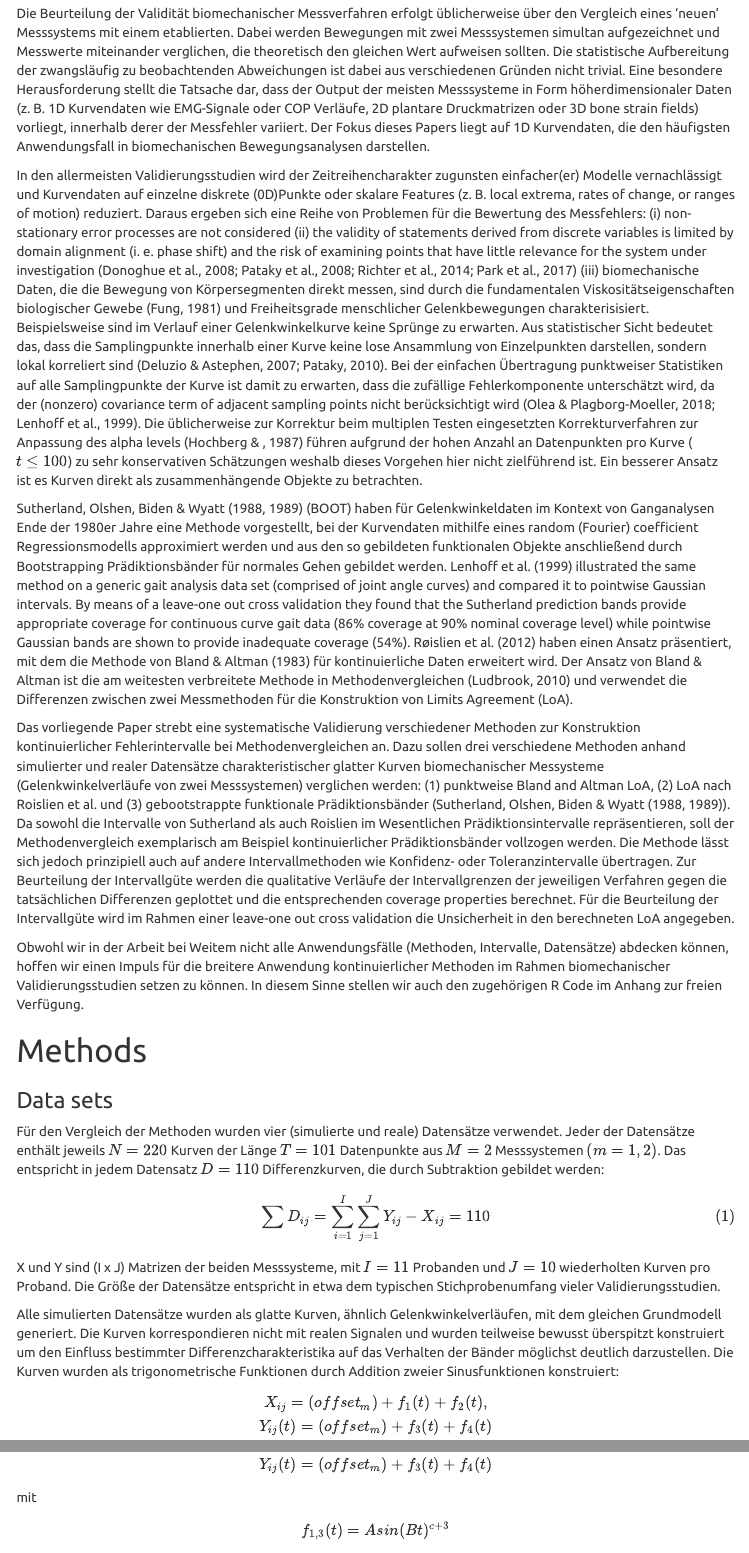
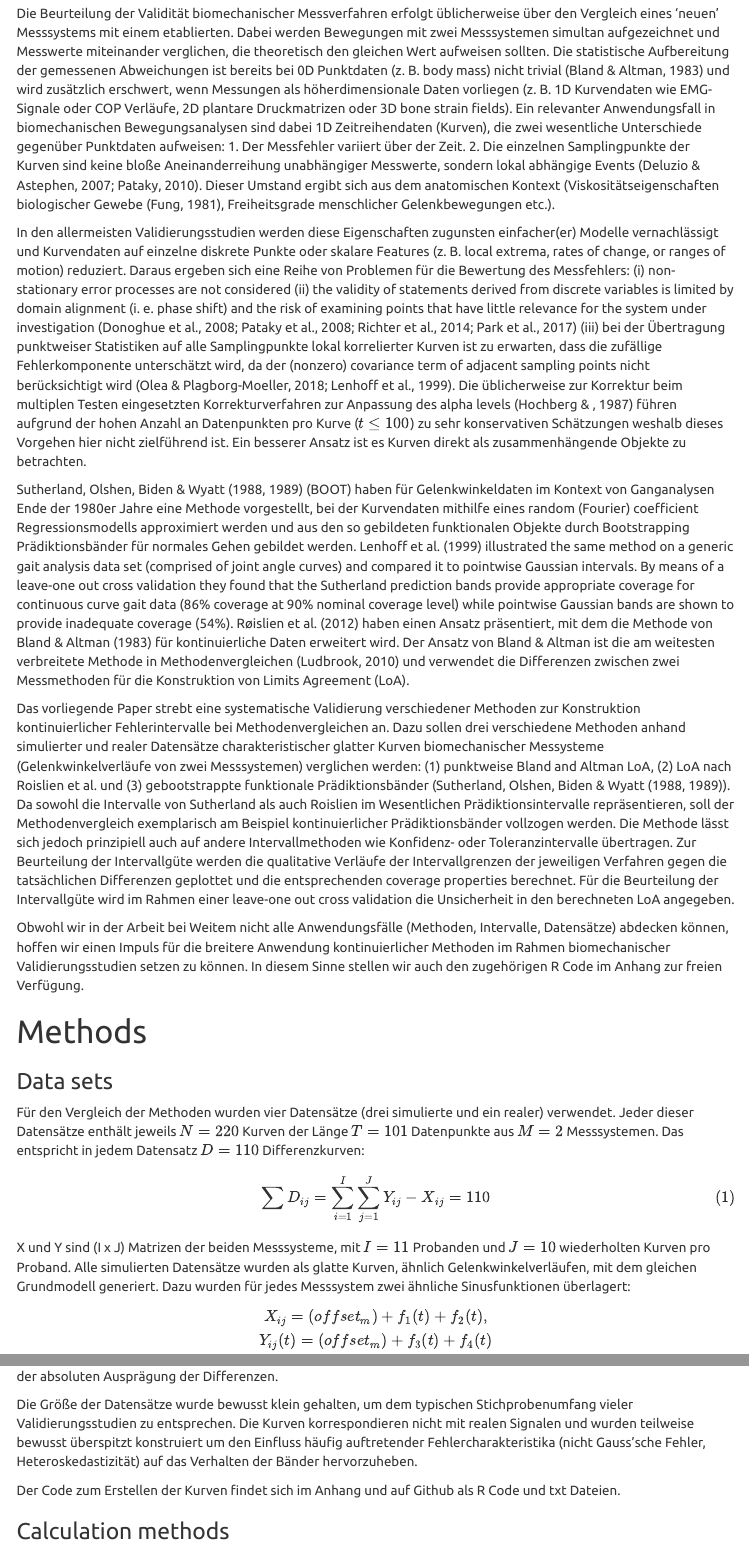
Before and after one commit to koda86/floa, an R Markdown document (paper.Rmd): the page in a window 1100 px wide, from 660 px down, and a second part further down, joined at a grey line. Rendered offline with R 4.5, knitr and Pandoc, with nearby package versions; code that draws random numbers runs with fixed seeds of ours; some code elsewhere in the file could not run offline; menus at the side of the page are left out.

Commit message:
Continue paper draft

```diff
--- a/paper.Rmd
+++ b/paper.Rmd
@@ -3 +1,0 @@ title: Comparison of continuous prediction bands for the validation of smooth 1D
-  time series data
@@ -4,3 +3,4 @@ title: Comparison of continuous prediction bands for the validation of smooth 1D
+  curve data
 author:
 - name: Daniel Koska
   email: daniel.koska@hsw.tu-chemnitz.de
@@ -85,11 +85,11 @@ source("estimate_uncertainty_loa.R")
 
 # Introduction
 
-Die Beurteilung der Validität biomechanischer Messverfahren erfolgt üblicherweise über den Vergleich eines 'neuen' Messsystems mit einem etablierten. Dabei werden Bewegungen mit zwei Messsystemen simultan aufgezeichnet und Messwerte miteinander verglichen, die theoretisch den gleichen Wert aufweisen sollten. Die statistische Aufbereitung der zwangsläufig zu beobachtenden Abweichungen ist dabei aus verschiedenen Gründen nicht trivial. Eine besondere Herausforderung stellt die Tatsache dar, dass der Output der meisten Messsysteme in Form höherdimensionaler Daten (z. B. 1D Kurvendaten wie EMG-Signale oder COP Verläufe, 2D plantare Druckmatrizen oder 3D bone strain fields) vorliegt, innerhalb derer der Messfehler variiert. Der Fokus dieses Papers liegt auf 1D Kurvendaten, die den häufigsten Anwendungsfall in biomechanischen Bewegungsanalysen darstellen.
+Die Beurteilung der Validität biomechanischer Messverfahren erfolgt üblicherweise über den Vergleich eines 'neuen' Messsystems mit einem etablierten. Dabei werden Bewegungen mit zwei Messsystemen simultan aufgezeichnet und Messwerte miteinander verglichen, die theoretisch den gleichen Wert aufweisen sollten. Die statistische Aufbereitung der gemessenen Abweichungen ist bereits bei 0D Punktdaten (z. B. body mass) nicht trivial (Bland & Altman, 1983) und wird zusätzlich erschwert, wenn Messungen als höherdimensionale Daten vorliegen (z. B. 1D Kurvendaten wie EMG-Signale oder COP Verläufe, 2D plantare Druckmatrizen oder 3D bone strain fields). Ein relevanter Anwendungsfall in biomechanischen Bewegungsanalysen sind dabei 1D Zeitreihendaten (Kurven), die zwei wesentliche Unterschiede gegenüber Punktdaten aufweisen: 1. Der Messfehler variiert über der Zeit. 2. Die einzelnen Samplingpunkte der Kurven sind keine bloße Aneinanderreihung unabhängiger Messwerte, sondern lokal abhängige Events (Deluzio & Astephen, 2007; Pataky, 2010). Dieser Umstand ergibt sich aus dem anatomischen Kontext (Viskositätseigenschaften biologischer Gewebe (Fung, 1981), Freiheitsgrade menschlicher Gelenkbewegungen etc.).
 
-In den allermeisten Validierungsstudien wird der Zeitreihencharakter zugunsten einfacher(er) Modelle vernachlässigt und Kurvendaten auf einzelne diskrete (0D)Punkte oder skalare Features (z. B. local extrema, rates of change, or ranges of motion) reduziert. Daraus ergeben sich eine Reihe von Problemen für die Bewertung des Messfehlers: (i) non-stationary error processes are not considered (ii) the validity of statements derived from discrete variables is limited by domain alignment (i. e. phase shift) and the risk of examining points that have little relevance for the system under investigation (Donoghue et al., 2008; Pataky et al., 2008; Richter et al., 2014; Park et al., 2017) (iii) biomechanische Daten, die die Bewegung von Körpersegmenten direkt messen, sind durch die fundamentalen Viskositätseigenschaften biologischer Gewebe (Fung, 1981) und Freiheitsgrade menschlicher Gelenkbewegungen charakterisisiert. Beispielsweise sind im Verlauf einer Gelenkwinkelkurve keine Sprünge zu erwarten. Aus statistischer Sicht bedeutet das, dass die Samplingpunkte innerhalb einer Kurve keine lose Ansammlung von Einzelpunkten darstellen, sondern lokal korreliert sind (Deluzio & Astephen, 2007; Pataky, 2010). Bei der einfachen Übertragung punktweiser Statistiken auf alle Samplingpunkte der Kurve ist damit zu erwarten, dass die zufällige Fehlerkomponente unterschätzt wird, da der (nonzero) covariance term of adjacent sampling points nicht berücksichtigt wird (Olea & Plagborg-Moeller, 2018; Lenhoff et al., 1999). Die üblicherweise zur Korrektur beim multiplen Testen eingesetzten Korrekturverfahren zur Anpassung des alpha levels (Hochberg & , 1987) führen aufgrund der hohen Anzahl an Datenpunkten pro Kurve ($t \le 100$) zu sehr konservativen Schätzungen weshalb dieses Vorgehen hier nicht zielführend ist. Ein besserer Ansatz ist es Kurven direkt als zusammenhängende Objekte zu betrachten.
+In den allermeisten Validierungsstudien werden diese Eigenschaften zugunsten einfacher(er) Modelle vernachlässigt und Kurvendaten auf einzelne diskrete Punkte oder skalare Features (z. B. local extrema, rates of change, or ranges of motion) reduziert. Daraus ergeben sich eine Reihe von Problemen für die Bewertung des Messfehlers: (i) non-stationary error processes are not considered (ii) the validity of statements derived from discrete variables is limited by domain alignment (i. e. phase shift) and the risk of examining points that have little relevance for the system under investigation (Donoghue et al., 2008; Pataky et al., 2008; Richter et al., 2014; Park et al., 2017) (iii) bei der Übertragung punktweiser Statistiken auf alle Samplingpunkte lokal korrelierter Kurven ist zu erwarten, dass die zufällige Fehlerkomponente unterschätzt wird, da der (nonzero) covariance term of adjacent sampling points nicht berücksichtigt wird (Olea & Plagborg-Moeller, 2018; Lenhoff et al., 1999). Die üblicherweise zur Korrektur beim multiplen Testen eingesetzten Korrekturverfahren zur Anpassung des alpha levels (Hochberg & , 1987) führen aufgrund der hohen Anzahl an Datenpunkten pro Kurve ($t \le 100$) zu sehr konservativen Schätzungen weshalb dieses Vorgehen hier nicht zielführend ist. Ein besserer Ansatz ist es Kurven direkt als zusammenhängende Objekte zu betrachten.
 
-Sutherland, Olshen, Biden & Wyatt (1988, 1989) (BOOT) haben für Gelenkwinkeldaten im Kontext von Ganganalysen Ende der 1980er Jahre eine Methode vorgestellt, bei der Kurvendaten mithilfe eines random (Fourier) coefficient Regressionsmodells approximiert werden und aus den so gebildeten funktionalen Objekte anschließend durch Bootstrapping Prädiktionsbänder für normales Gehen gebildet werden. Lenhoff et al. (1999) illustrated the same method on a generic gait analysis data set (comprised of joint angle curves) and compared it to pointwise Gaussian intervals. By means of a leave-one out cross validation they found that the Sutherland prediction bands provide appropriate coverage for continuous curve gait data (86% coverage at 90% nominal coverage level) while pointwise Gaussian bands are shown to provide inadequate coverage (54%). Røislien et al. (2012) haben einen Ansatz präsentiert, mit dem die Methode von Bland & Altman (1983) für kontinuierliche Daten erweitert wird. Der Ansatz von Bland & Altman ist die am weitesten verbreitete Methode in Methodenvergleichen (Ludbrook, 2010) und verwendet die Differenzen zwischen zwei Messmethoden für die Konstruktion von Limits Agreement (LoA).
+Sutherland, Olshen, Biden & Wyatt (1988, 1989) (BOOT) haben für Gelenkwinkeldaten im Kontext von Ganganalysen Ende der 1980er Jahre eine Methode vorgestellt, bei der Kurvendaten mithilfe eines random (Fourier) coefficient Regressionsmodells approximiert werden und aus den so gebildeten funktionalen Objekte durch Bootstrapping Prädiktionsbänder für normales Gehen gebildet werden. Lenhoff et al. (1999) illustrated the same method on a generic gait analysis data set (comprised of joint angle curves) and compared it to pointwise Gaussian intervals. By means of a leave-one out cross validation they found that the Sutherland prediction bands provide appropriate coverage for continuous curve gait data (86% coverage at 90% nominal coverage level) while pointwise Gaussian bands are shown to provide inadequate coverage (54%). Røislien et al. (2012) haben einen Ansatz präsentiert, mit dem die Methode von Bland & Altman (1983) für kontinuierliche Daten erweitert wird. Der Ansatz von Bland & Altman ist die am weitesten verbreitete Methode in Methodenvergleichen (Ludbrook, 2010) und verwendet die Differenzen zwischen zwei Messmethoden für die Konstruktion von Limits Agreement (LoA).
 
 Das vorliegende Paper strebt eine systematische Validierung verschiedener Methoden zur Konstruktion kontinuierlicher Fehlerintervalle bei Methodenvergleichen an. Dazu sollen drei verschiedene Methoden anhand simulierter und realer Datensätze charakteristischer glatter Kurven biomechanischer Messysteme (Gelenkwinkelverläufe von zwei Messsystemen) verglichen werden: (1) punktweise Bland and Altman LoA, (2) LoA nach Roislien et al. und (3) gebootstrappte funktionale Prädiktionsbänder (Sutherland, Olshen, Biden & Wyatt (1988, 1989)). Da sowohl die Intervalle von Sutherland als auch Roislien im Wesentlichen Prädiktionsintervalle repräsentieren, soll der Methodenvergleich exemplarisch am Beispiel kontinuierlicher Prädiktionsbänder vollzogen werden. Die Methode lässt sich jedoch prinzipiell auch auf andere Intervallmethoden wie Konfidenz- oder Toleranzintervalle übertragen. Zur Beurteilung der Intervallgüte werden die qualitative Verläufe der Intervallgrenzen der jeweiligen Verfahren gegen die tatsächlichen Differenzen geplottet und die entsprechenden coverage properties berechnet. Für die Beurteilung der Intervallgüte wird im Rahmen einer leave-one out cross validation die Unsicherheit in den berechneten LoA angegeben.
 
@@ -99,7 +99,7 @@ Obwohl wir in der Arbeit bei Weitem nicht alle Anwendungsfälle (Methoden, Inter
 
 ### Data sets
 
-Für den Vergleich der Methoden wurden vier (simulierte und reale) Datensätze verwendet. Jeder der Datensätze enthält jeweils $N = 220$ Kurven der Länge $T = 101$ Datenpunkte aus $M = 2$ Messsystemen $(m=1,2)$. Das entspricht in jedem Datensatz $D = 110$ Differenzkurven, die durch Subtraktion gebildet werden:
+Für den Vergleich der Methoden wurden vier Datensätze (drei simulierte und ein realer) verwendet. Jeder dieser Datensätze enthält jeweils $N = 220$ Kurven der Länge $T = 101$ Datenpunkte aus $M = 2$ Messsystemen. Das entspricht in jedem Datensatz $D = 110$ Differenzkurven:
 
 \begin{equation}
 \tag{1}
@@ -107,12 +107,7 @@ Für den Vergleich der Methoden wurden vier (simulierte und reale) Datensätze v
 \label{eq:mean}
 \end{equation}
 
-X und Y sind (I x J) Matrizen der beiden Messsysteme, mit $I = 11$ Probanden und $J = 10$ wiederholten Kurven pro Proband. Die Größe der Datensätze entspricht in etwa dem typischen Stichprobenumfang vieler Validierungsstudien.
-
-<!-- Die $nN$ Kurven entsprechen $J = 10$ repeated measures von $I = 11$ Probanden und $m = 2$ Messsystemen: -->
-<!-- $n = m * \sum_{i=1}^{11} \sum_{j=1}^{10} n_{ij} = 220$ -->
-
-Alle simulierten Datensätze wurden als glatte Kurven, ähnlich Gelenkwinkelverläufen, mit dem gleichen Grundmodell generiert. Die Kurven korrespondieren nicht mit realen Signalen und wurden teilweise bewusst überspitzt konstruiert um den Einfluss bestimmter Differenzcharakteristika auf das Verhalten der Bänder möglichst deutlich darzustellen. Die Kurven wurden als trigonometrische Funktionen durch Addition zweier Sinusfunktionen konstruiert:
+X und Y sind (I x J) Matrizen der beiden Messsysteme, mit $I = 11$ Probanden und $J = 10$ wiederholten Kurven pro Proband. Alle simulierten Datensätze wurden als glatte Kurven, ähnlich Gelenkwinkelverläufen, mit dem gleichen Grundmodell generiert. Dazu wurden für jedes Messsystem zwei ähnliche Sinusfunktionen überlagert:
 
 $$
 X_{ij} = (offset_{m}) + f_{1}(t) + f_{2}(t),\\Y_{ij}(t) = (offset_{m}) + f_{3}(t) + f_{4}(t)
@@ -232,6 +227,11 @@ Die Kurven wurden mit dem selben Modell wie in (A) erstellt, aber die Kurven von
 
 Real-world hip joint angle curves from healthy subjects walking at 6 km/h on a treadmill without gradient recorded simultaneously using an optical motion capture system (MC) and IMU. Die Kurven unterscheiden sich qualitativ und in der absoluten Ausprägung der Differenzen.
 
+
+Die Größe der Datensätze wurde bewusst klein gehalten, um dem typischen Stichprobenumfang vieler Validierungsstudien zu entsprechen. Die Kurven korrespondieren nicht mit realen Signalen und wurden teilweise bewusst überspitzt konstruiert um den Einfluss häufig auftretender Fehlercharakteristika (nicht Gauss'sche Fehler, Heteroskedastizität) auf das Verhalten der Bänder hervorzuheben.
+
+Der Code zum Erstellen der Kurven findet sich im Anhang und auf Github als R Code und txt Dateien.
+
 ### Calculation methods
 
 Die untersuchten Prädiktionsbänder wurden ausschließlich anhand der gebildeten Differenzkurven $D$ gebildet um die Vergleichbarkeit der Methoden zu gewährleisten. Prädiktionsbänder wurden mit drei unterschiedlichen Verfahren berechnet:
```
Also changed, not shown: paper.Rmd (4 more changed lines).
